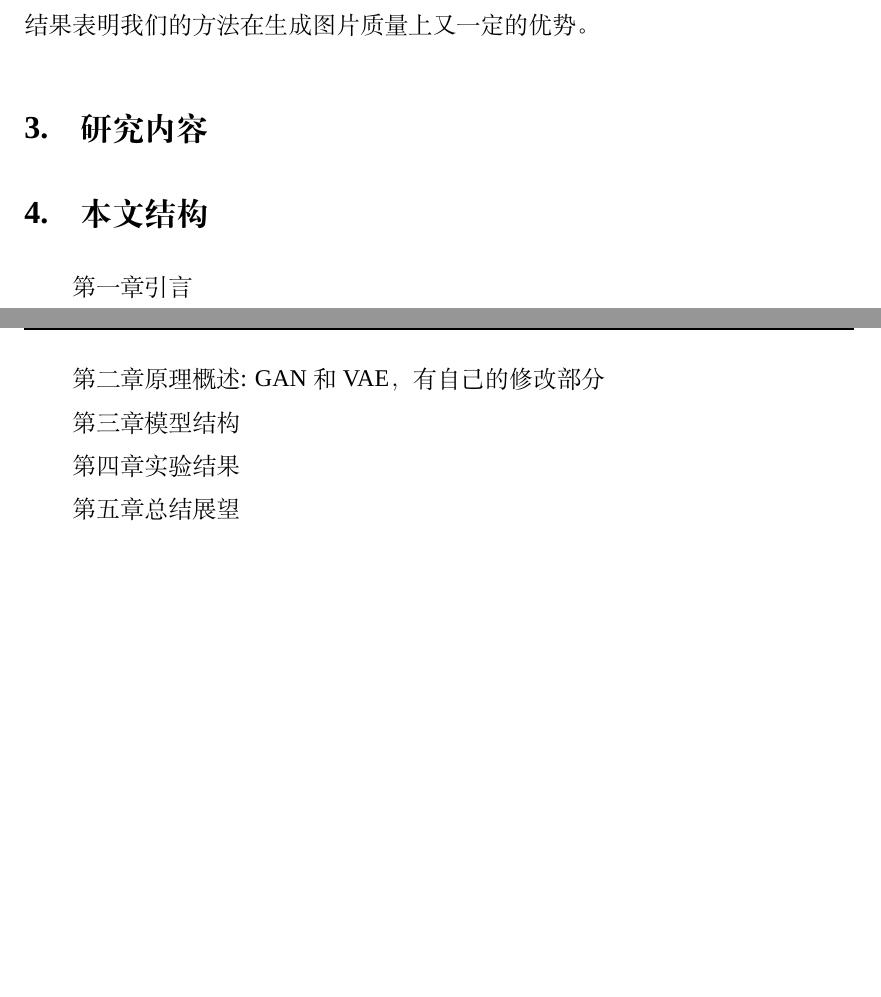
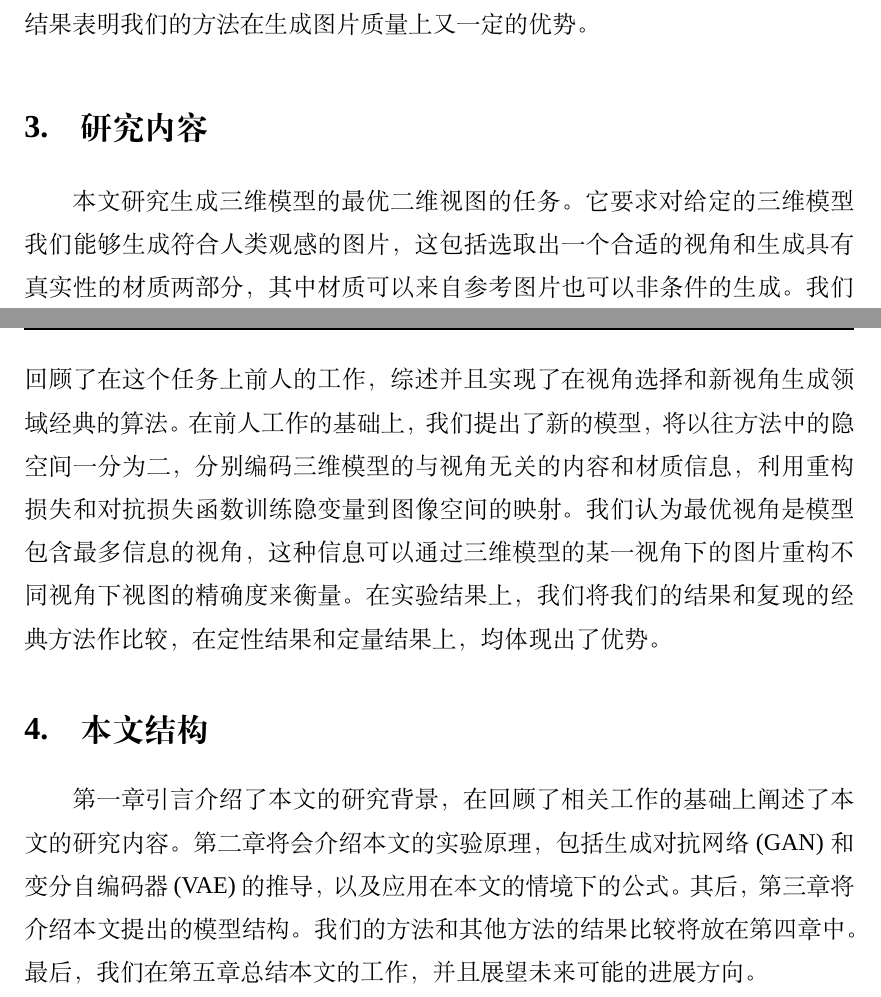
Before and after one commit to DanDoge/FYP, a LaTeX thesis (thesis/template/Template.tex): two parts of pages 8 and 9 of 15, joined at a grey line, cut so that both start at the same text, the shorter picture padded with empty space. Compiled offline with XeLaTeX; a missing font is replaced by an installed copy or a similar font.

Commit message:
update: 03-30

```diff
--- a/thesis/template/Template.tex
+++ b/thesis/template/Template.tex
@@ -295,17 +295,11 @@ Synthesizing the best view of 3D models aims to choose to best viewpoint and ren
 
 \section{研究内容}
 
+本文研究生成三维模型的最优二维视图的任务。它要求对给定的三维模型我们能够生成符合人类观感的图片，这包括选取出一个合适的视角和生成具有真实性的材质两部分，其中材质可以来自参考图片也可以非条件的生成。我们回顾了在这个任务上前人的工作，综述并且实现了在视角选择和新视角生成领域经典的算法。在前人工作的基础上，我们提出了新的模型，将以往方法中的隐空间一分为二，分别编码三维模型的与视角无关的内容和材质信息，利用重构损失和对抗损失函数训练隐变量到图像空间的映射。我们认为最优视角是模型包含最多信息的视角，这种信息可以通过三维模型的某一视角下的图片重构不同视角下视图的精确度来衡量。在实验结果上，我们将我们的结果和复现的经典方法作比较，在定性结果和定量结果上，均体现出了优势。
+
 \section{本文结构}
 
-第一章 引言
-
-第二章 原理概述: GAN和VAE，有自己的修改部分
-
-第三章 模型结构
-
-第四章 实验结果
-
-第五章 总结展望
+第一章引言介绍了本文的研究背景，在回顾了相关工作的基础上阐述了本文的研究内容。第二章将会介绍本文的实验原理，包括生成对抗网络(GAN)和变分自编码器(VAE)的推导，以及应用在本文的情境下的公式。其后，第三章将介绍本文提出的模型结构。我们的方法和其他方法的结果比较将放在第四章中。最后，我们在第五章总结本文的工作，并且展望未来可能的进展方向。
 
 
 
```
Also changed, not shown: thesis/引言.md (+16 -0 lines), thesis/template/Template.pdf, 6 other files.
